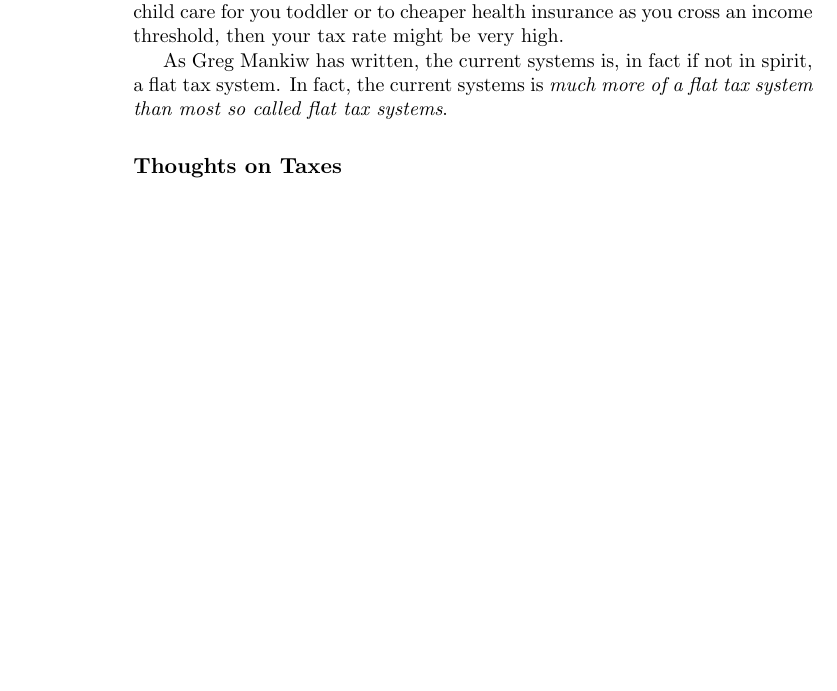
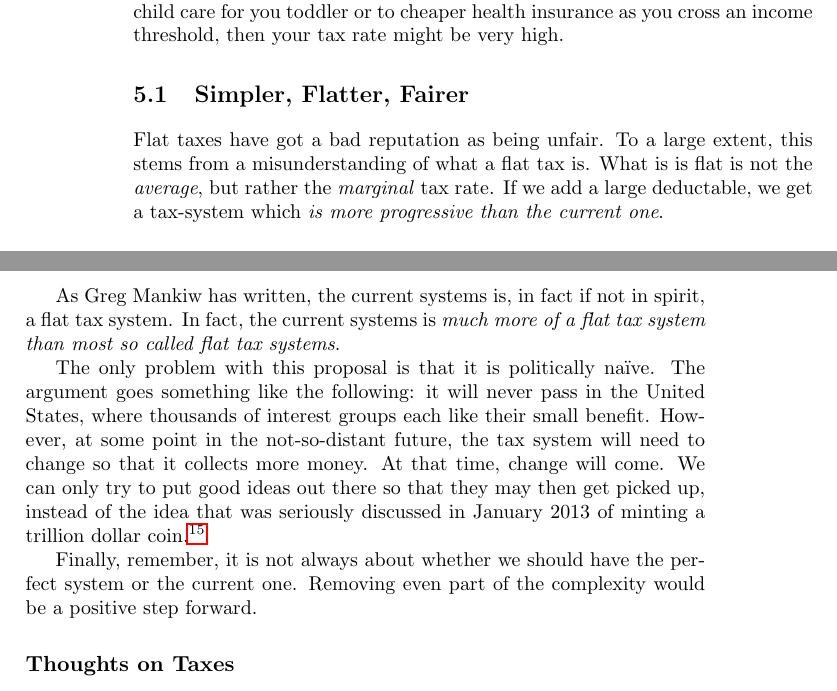
Before and after one commit to luispedro/libertarian-welfare, a LaTeX thesis (book/libertarian-welfare.tex, which reads book/taxes.tex): part of page 12 of 15 before the commit and two parts of pages 12 and 13 of 16 after it, the two joined at a grey line, cut so that both start at the same text, the shorter picture padded with empty space. Compiled offline with pdfLaTeX.

Commit message:
ENH Pro-flat tax

```diff
--- a/book/taxes.tex
+++ b/book/taxes.tex
@@ -20,10 +20,34 @@ child care for you toddler or to cheaper health insurance as you cross an
 income threshold, then your tax rate might be very high.
 % Get examples from studies
 
+\section{Simpler, Flatter, Fairer}
+
+Flat taxes have got a bad reputation as being unfair. To a large extent, this
+stems from a misunderstanding of what a flat tax is. What is is flat is not the
+\emph{average}, but rather the \emph{marginal} tax rate. If we add a large
+deductable, we get a tax-system which \emph{is more progressive than the
+current one}.
+
 As Greg Mankiw has written, the current systems is, in fact if not in spirit, a
 flat tax system. In fact, the current systems is \emph{much more of a flat tax
 system than most so called flat tax systems}.
 % http://gregmankiw.blogspot.pt/2012/11/the-us-has-flat-tax-in-effect.html
+
+The only problem with this proposal is that it is politically naïve. The
+argument goes something like the following: it will never pass in the United
+States, where thousands of interest groups each like their small benefit.
+However, at some point in the not-so-distant future, the tax system will need
+to change so that it collects more money. At that time, change will come. We
+can only try to put good ideas out there so that they may then get picked up,
+instead of the idea that was seriously discussed in January 2013 of minting a
+trillion dollar coin.\footnote{I actually think it might have been a good idea
+to mint that coin as a type of monetary policy, but why not do it properly
+through a more active role for monetary policy coming from the Federal
+Reserve?}
+
+Finally, remember, it is not always about whether we should have the perfect
+system or the current one. Removing even part of the complexity would be a
+positive step forward.
 
 \subsection{Thoughts on Taxes}
 
```
